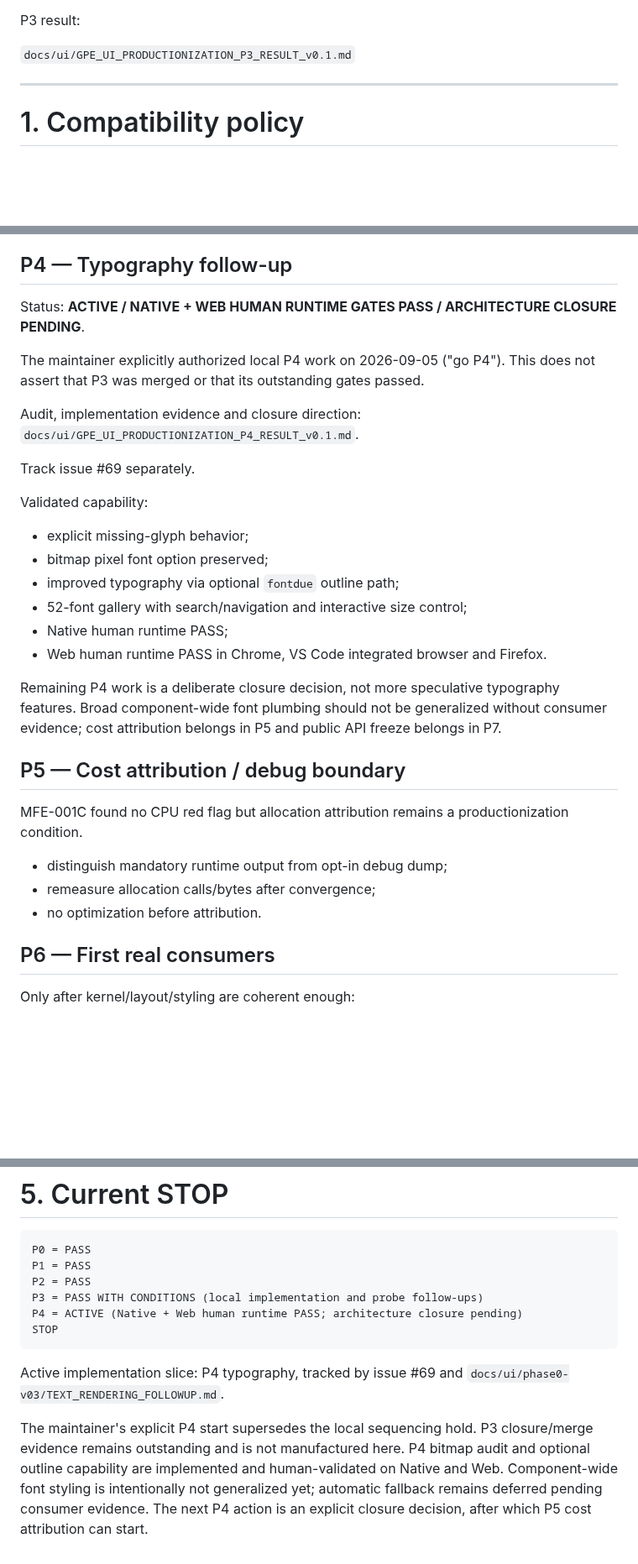
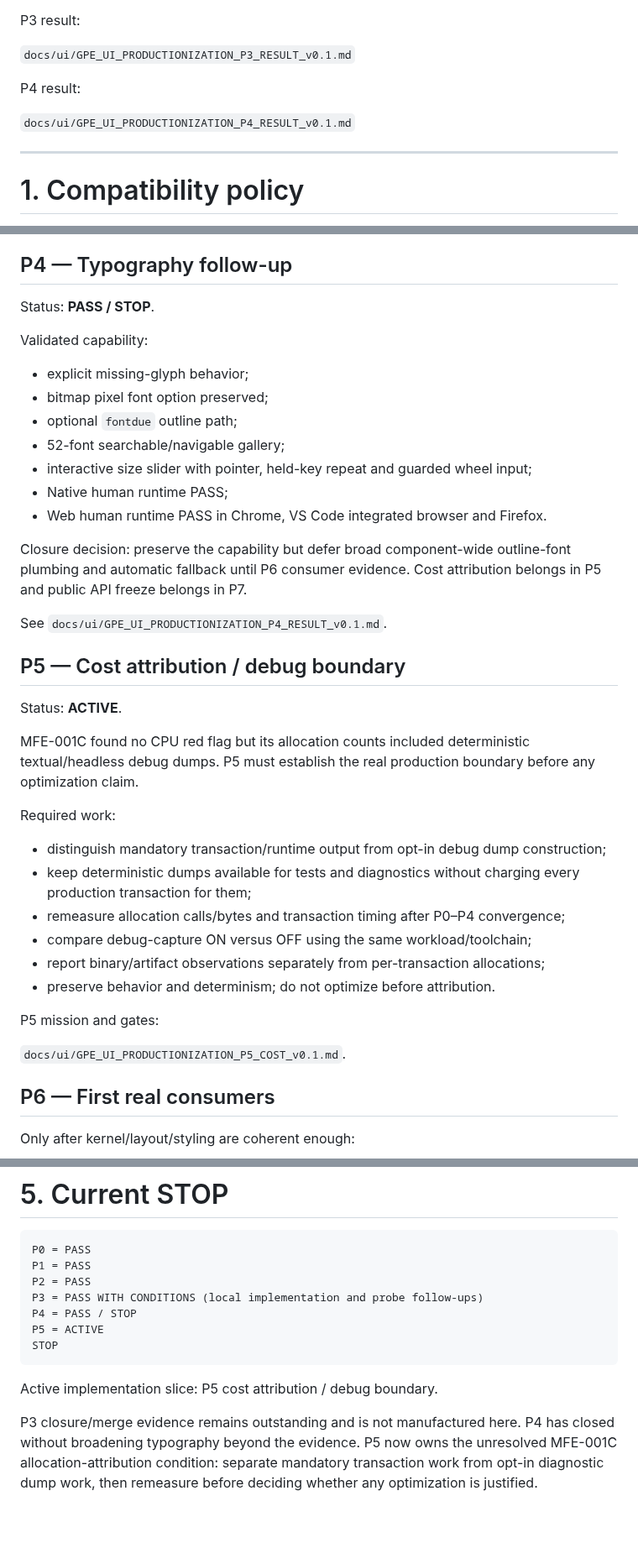
Before and after one commit to gotoo77/gotoo-pixel-engine, a Markdown page: docs/ui/GPE_UI_PRODUCTIONIZATION_PLAN_v0.1.md, 3 parts joined by grey strips. Shown at 84% size. GitHub-like rendering; blank space fills up the shorter version.

Commit message:
docs(ui): start P5 cost attribution

````diff
--- a/docs/ui/GPE_UI_PRODUCTIONIZATION_PLAN_v0.1.md
+++ b/docs/ui/GPE_UI_PRODUCTIONIZATION_PLAN_v0.1.md
@@ -81,6 +82,10 @@ P2 result:
 P3 result:
 
 `docs/ui/GPE_UI_PRODUCTIONIZATION_P3_RESULT_v0.1.md`
+
+P4 result:
+
+`docs/ui/GPE_UI_PRODUCTIONIZATION_P4_RESULT_v0.1.md`
 
 ---
 
@@ -223,34 +228,40 @@ P3 is **not started by the P2 closure**. It must begin explicitly from the merge
 
 ## P4 — Typography follow-up
 
-Status: **ACTIVE / NATIVE + WEB HUMAN RUNTIME GATES PASS / ARCHITECTURE CLOSURE PENDING**.
-
-The maintainer explicitly authorized local P4 work on 2026-09-05 ("go P4").
-This does not assert that P3 was merged or that its outstanding gates passed.
-
-Audit, implementation evidence and closure direction:
-`docs/ui/GPE_UI_PRODUCTIONIZATION_P4_RESULT_v0.1.md`.
-
-Track issue #69 separately.
+Status: **PASS / STOP**.
 
 Validated capability:
 
 - explicit missing-glyph behavior;
 - bitmap pixel font option preserved;
-- improved typography via optional `fontdue` outline path;
-- 52-font gallery with search/navigation and interactive size control;
+- optional `fontdue` outline path;
+- 52-font searchable/navigable gallery;
+- interactive size slider with pointer, held-key repeat and guarded wheel input;
 - Native human runtime PASS;
 - Web human runtime PASS in Chrome, VS Code integrated browser and Firefox.
 
-Remaining P4 work is a deliberate closure decision, not more speculative typography features. Broad component-wide font plumbing should not be generalized without consumer evidence; cost attribution belongs in P5 and public API freeze belongs in P7.
+Closure decision: preserve the capability but defer broad component-wide outline-font plumbing and automatic fallback until P6 consumer evidence. Cost attribution belongs in P5 and public API freeze belongs in P7.
+
+See `docs/ui/GPE_UI_PRODUCTIONIZATION_P4_RESULT_v0.1.md`.
 
 ## P5 — Cost attribution / debug boundary
 
-MFE-001C found no CPU red flag but allocation attribution remains a productionization condition.
+Status: **ACTIVE**.
 
-- distinguish mandatory runtime output from opt-in debug dump;
-- remeasure allocation calls/bytes after convergence;
-- no optimization before attribution.
+MFE-001C found no CPU red flag but its allocation counts included deterministic textual/headless debug dumps. P5 must establish the real production boundary before any optimization claim.
+
+Required work:
+
+- distinguish mandatory transaction/runtime output from opt-in debug dump construction;
+- keep deterministic dumps available for tests and diagnostics without charging every production transaction for them;
+- remeasure allocation calls/bytes and transaction timing after P0–P4 convergence;
+- compare debug-capture ON versus OFF using the same workload/toolchain;
+- report binary/artifact observations separately from per-transaction allocations;
+- preserve behavior and determinism; do not optimize before attribution.
+
+P5 mission and gates:
+
+`docs/ui/GPE_UI_PRODUCTIONIZATION_P5_COST_v0.1.md`.
 
 ## P6 — First real consumers
 
@@ -313,13 +324,11 @@ P0 = PASS
 P1 = PASS
 P2 = PASS
 P3 = PASS WITH CONDITIONS (local implementation and probe follow-ups)
-P4 = ACTIVE (Native + Web human runtime PASS; architecture closure pending)
+P4 = PASS / STOP
+P5 = ACTIVE
 STOP
 ```
 
-Active implementation slice: P4 typography, tracked by issue #69 and
-`docs/ui/phase0-v03/TEXT_RENDERING_FOLLOWUP.md`.
+Active implementation slice: P5 cost attribution / debug boundary.
 
-The maintainer's explicit P4 start supersedes the local sequencing hold.
-P3 closure/merge evidence remains outstanding and is not manufactured here.
-P4 bitmap audit and optional outline capability are implemented and human-validated on Native and Web. Component-wide font styling is intentionally not generalized yet; automatic fallback remains deferred pending consumer evidence. The next P4 action is an explicit closure decision, after which P5 cost attribution can start.
+P3 closure/merge evidence remains outstanding and is not manufactured here. P4 has closed without broadening typography beyond the evidence. P5 now owns the unresolved MFE-001C allocation-attribution condition: separate mandatory transaction work from opt-in diagnostic dump work, then remeasure before deciding whether any optimization is justified.
````
Also changed, not shown: other parts of docs/ui/GPE_UI_PRODUCTIONIZATION_PLAN_v0.1.md (+2 -1 lines).
